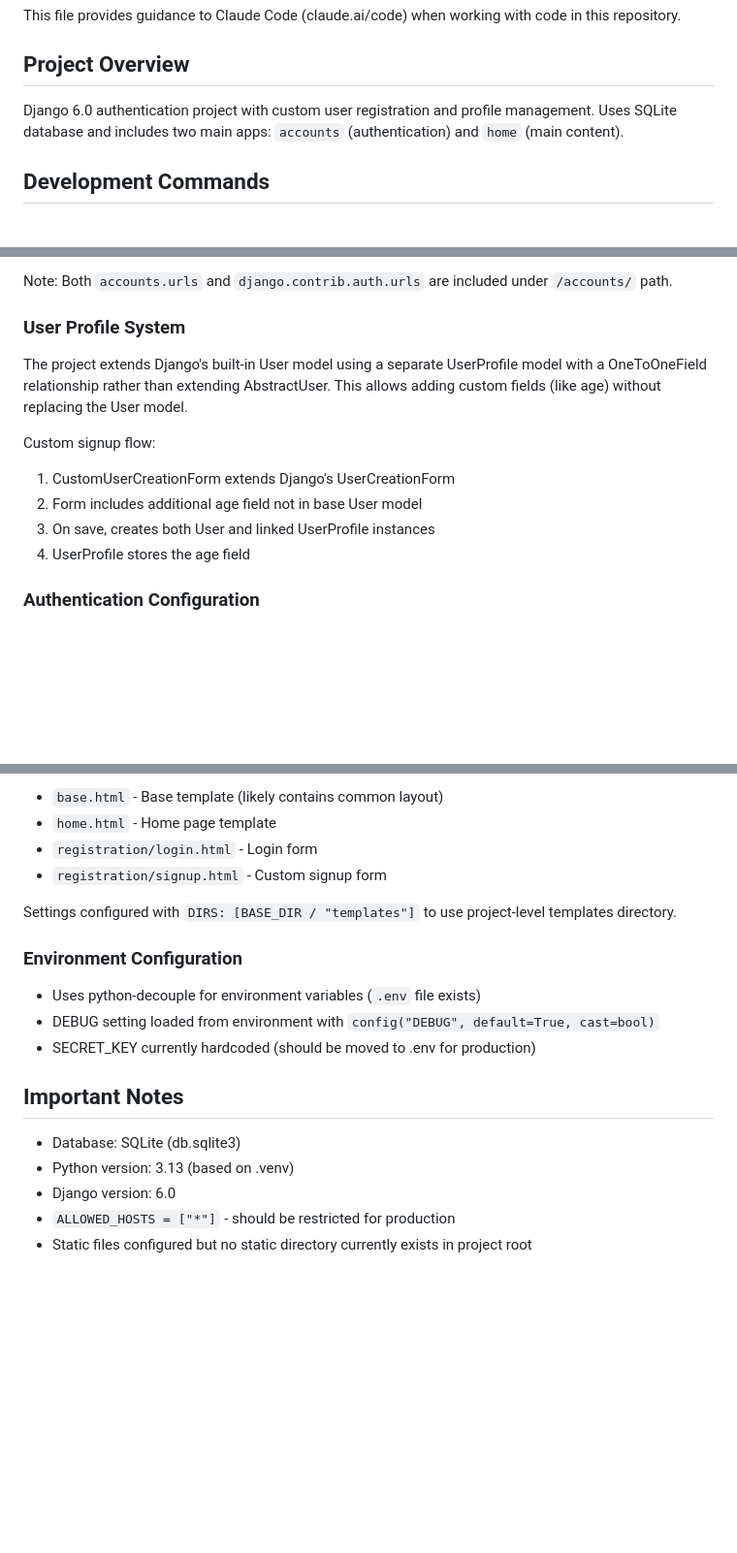
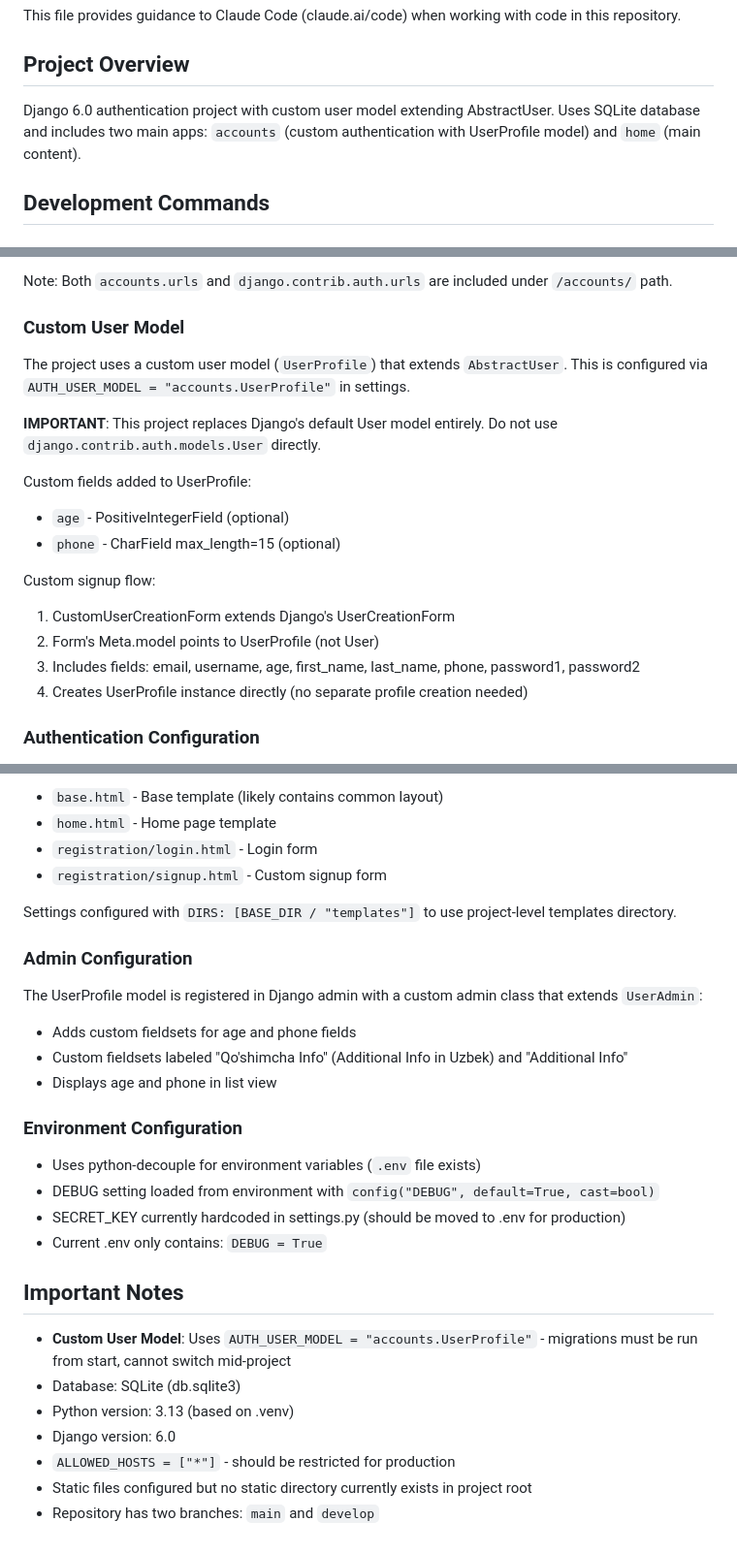
Before and after one commit to AshurovDoston/sample-auth, a Markdown page: CLAUDE.md, 3 parts joined by grey strips. Shown: that part at 97% size. GitHub-like rendering; blank space fills up the shorter version.

```diff
--- a/CLAUDE.md
+++ b/CLAUDE.md
@@ -4,7 +4,7 @@ This file provides guidance to Claude Code (claude.ai/code) when working with co
 
 ## Project Overview
 
-Django 6.0 authentication project with custom user registration and profile management. Uses SQLite database and includes two main apps: `accounts` (authentication) and `home` (main content).
+Django 6.0 authentication project with custom user model extending AbstractUser. Uses SQLite database and includes two main apps: `accounts` (custom authentication with UserProfile model) and `home` (main content).
 
 ## Development Commands
 
@@ -66,14 +66,20 @@ The project uses a hierarchical URL structure defined in `django_project/urls.py
 
 Note: Both `accounts.urls` and `django.contrib.auth.urls` are included under `/accounts/` path.
 
-### User Profile System
-The project extends Django's built-in User model using a separate UserProfile model with a OneToOneField relationship rather than extending AbstractUser. This allows adding custom fields (like age) without replacing the User model.
+### Custom User Model
+The project uses a custom user model (`UserProfile`) that extends `AbstractUser`. This is configured via `AUTH_USER_MODEL = "accounts.UserProfile"` in settings.
+
+**IMPORTANT**: This project replaces Django's default User model entirely. Do not use `django.contrib.auth.models.User` directly.
+
+Custom fields added to UserProfile:
+- `age` - PositiveIntegerField (optional)
+- `phone` - CharField max_length=15 (optional)
 
 Custom signup flow:
 1. CustomUserCreationForm extends Django's UserCreationForm
-2. Form includes additional age field not in base User model
-3. On save, creates both User and linked UserProfile instances
-4. UserProfile stores the age field
+2. Form's Meta.model points to UserProfile (not User)
+3. Includes fields: email, username, age, first_name, last_name, phone, password1, password2
+4. Creates UserProfile instance directly (no separate profile creation needed)
 
 ### Authentication Configuration
 - `LOGIN_REDIRECT_URL = "/"` - redirects to home after login
@@ -90,15 +96,24 @@ Templates stored at project root in `templates/` directory:
 
 Settings configured with `DIRS: [BASE_DIR / "templates"]` to use project-level templates directory.
 
+### Admin Configuration
+The UserProfile model is registered in Django admin with a custom admin class that extends `UserAdmin`:
+- Adds custom fieldsets for age and phone fields
+- Custom fieldsets labeled "Qo'shimcha Info" (Additional Info in Uzbek) and "Additional Info"
+- Displays age and phone in list view
+
 ### Environment Configuration
 - Uses python-decouple for environment variables (`.env` file exists)
 - DEBUG setting loaded from environment with `config("DEBUG", default=True, cast=bool)`
-- SECRET_KEY currently hardcoded (should be moved to .env for production)
+- SECRET_KEY currently hardcoded in settings.py (should be moved to .env for production)
+- Current .env only contains: `DEBUG = True`
 
 ## Important Notes
 
+- **Custom User Model**: Uses `AUTH_USER_MODEL = "accounts.UserProfile"` - migrations must be run from start, cannot switch mid-project
 - Database: SQLite (db.sqlite3)
 - Python version: 3.13 (based on .venv)
 - Django version: 6.0
 - `ALLOWED_HOSTS = ["*"]` - should be restricted for production
 - Static files configured but no static directory currently exists in project root
+- Repository has two branches: `main` and `develop`
```
